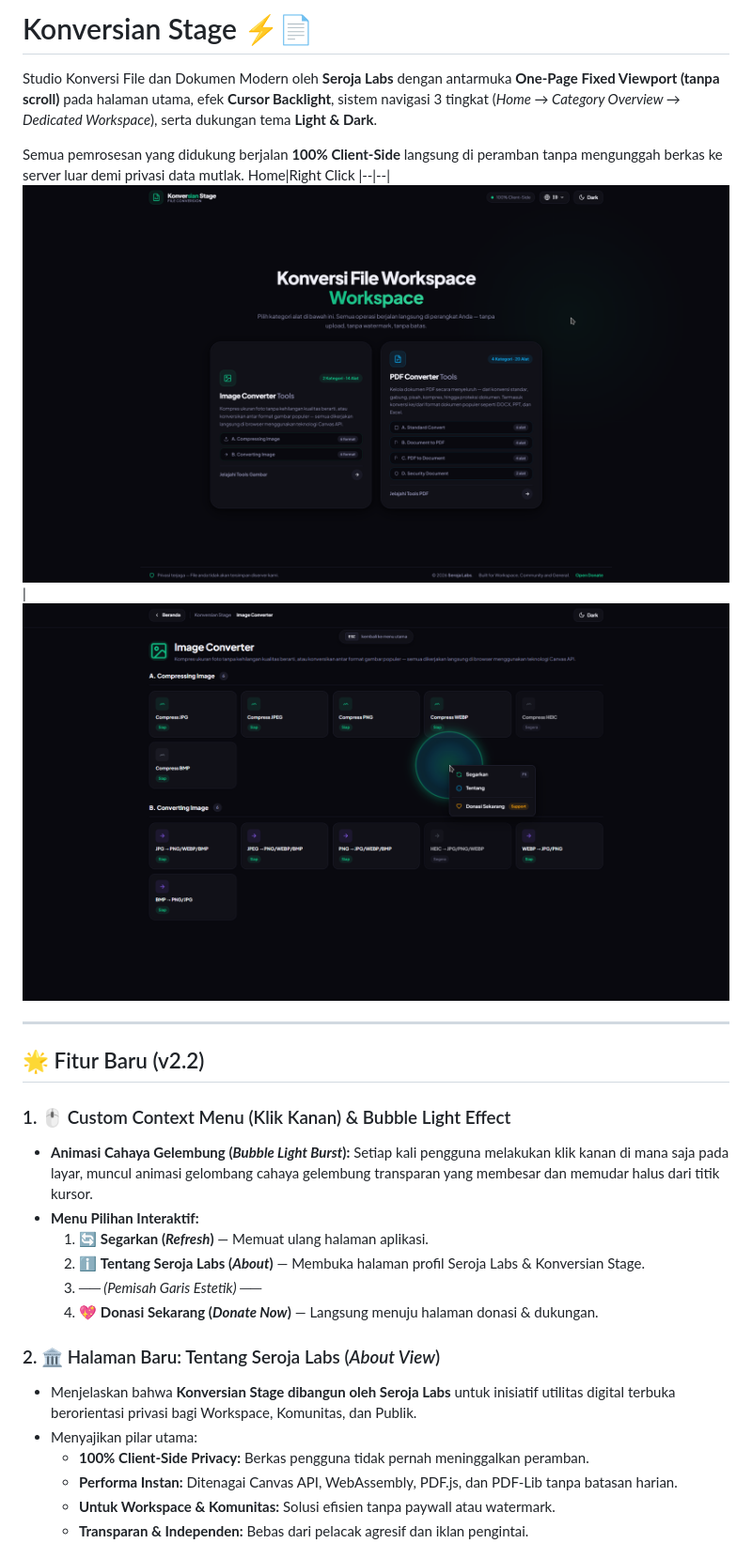
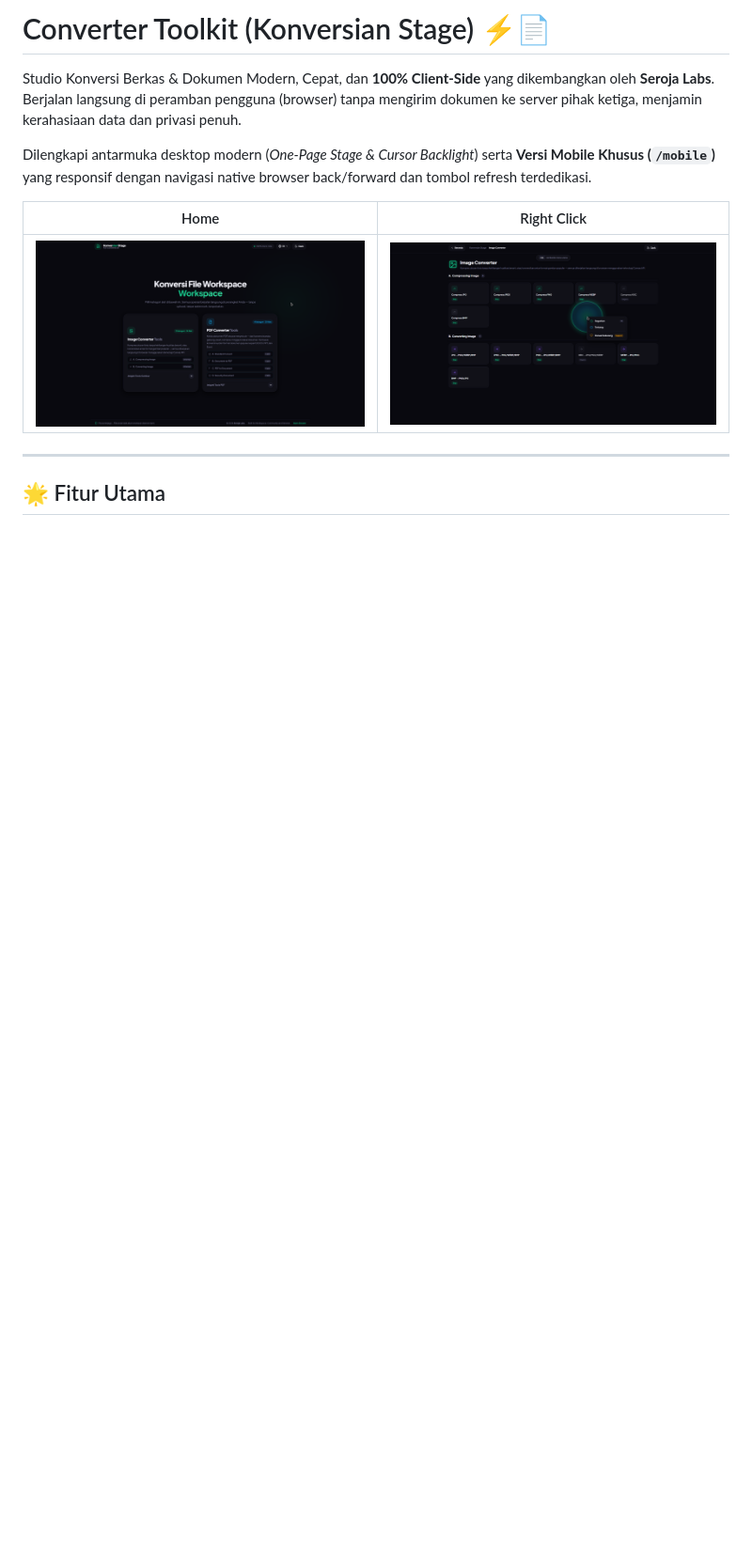
Before and after one commit to darkostepbro/convertertoolkit, a Markdown page: README.md, the part around one of its changes. Shown at 94% size. GitHub-like rendering; blank space fills up the shorter version.

```diff
--- a/README.md
+++ b/README.md
@@ -1,29 +1,14 @@
-# Konversian Stage ⚡📄
+# Converter Toolkit (Konversian Stage) ⚡📄
 
-Studio Konversi File dan Dokumen Modern oleh **Seroja Labs** dengan antarmuka **One-Page Fixed Viewport (tanpa scroll)** pada halaman utama, efek **Cursor Backlight**, sistem navigasi 3 tingkat (*Home → Category Overview → Dedicated Workspace*), serta dukungan tema **Light & Dark**.
+Studio Konversi Berkas & Dokumen Modern, Cepat, dan **100% Client-Side** yang dikembangkan oleh **Seroja Labs**. Berjalan langsung di peramban pengguna (browser) tanpa mengirim dokumen ke server pihak ketiga, menjamin kerahasiaan data dan privasi penuh.
 
-Semua pemrosesan yang didukung berjalan **100% Client-Side** langsung di peramban tanpa mengunggah berkas ke server luar demi privasi data mutlak.
+Dilengkapi antarmuka desktop modern (*One-Page Stage & Cursor Backlight*) serta **Versi Mobile Khusus (`/mobile`)** yang responsif dengan navigasi native browser back/forward dan tombol refresh terdedikasi.
+
 Home|Right Click
 |--|--|
 ![img](https://raw.githubusercontent.com/darkostepbro/convertertoolkit/refs/heads/main/images/home.png)|![img](https://raw.githubusercontent.com/darkostepbro/convertertoolkit/refs/heads/main/images/right-click.png)
 
 ---
 
-## 🌟 Fitur Baru (v2.2)
+## 🌟 Fitur Utama
 
-### 1. 🖱️ Custom Context Menu (Klik Kanan) & Bubble Light Effect
-- **Animasi Cahaya Gelembung (*Bubble Light Burst*):** Setiap kali pengguna melakukan klik kanan di mana saja pada layar, muncul animasi gelombang cahaya gelembung transparan yang membesar dan memudar halus dari titik kursor.
-- **Menu Pilihan Interaktif:**
-  1. 🔄 **Segarkan (*Refresh*)** — Memuat ulang halaman aplikasi.
-  2. ℹ️ **Tentang Seroja Labs (*About*)** — Membuka halaman profil Seroja Labs & Konversian Stage.
-  3. ── *(Pemisah Garis Estetik)* ──
-  4. 💖 **Donasi Sekarang (*Donate Now*)** — Langsung menuju halaman donasi & dukungan.
-
-### 2. 🏛️ Halaman Baru: Tentang Seroja Labs (*About View*)
-- Menjelaskan bahwa **Konversian Stage dibangun oleh Seroja Labs** untuk inisiatif utilitas digital terbuka berorientasi privasi bagi Workspace, Komunitas, dan Publik.
-- Menyajikan pilar utama:
-  - **100% Client-Side Privacy:** Berkas pengguna tidak pernah meninggalkan peramban.
-  - **Performa Instan:** Ditenagai Canvas API, WebAssembly, PDF.js, dan PDF-Lib tanpa batasan harian.
-  - **Untuk Workspace & Komunitas:** Solusi efisien tanpa paywall atau watermark.
-  - **Transparan & Independen:** Bebas dari pelacak agresif dan iklan pengintai.
-
```
Also changed, not shown: other parts of README.md (+81 -46 lines).
